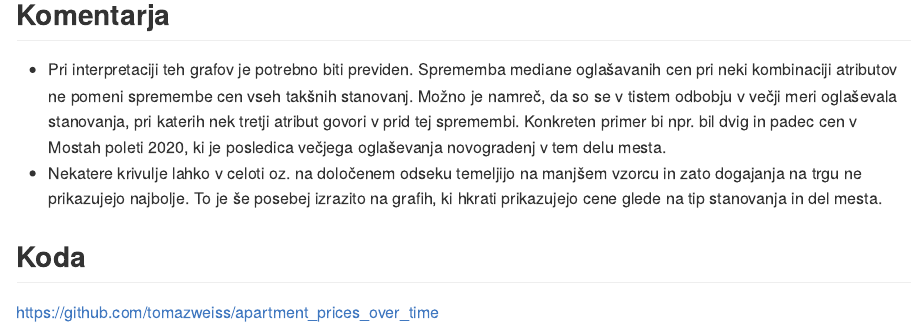
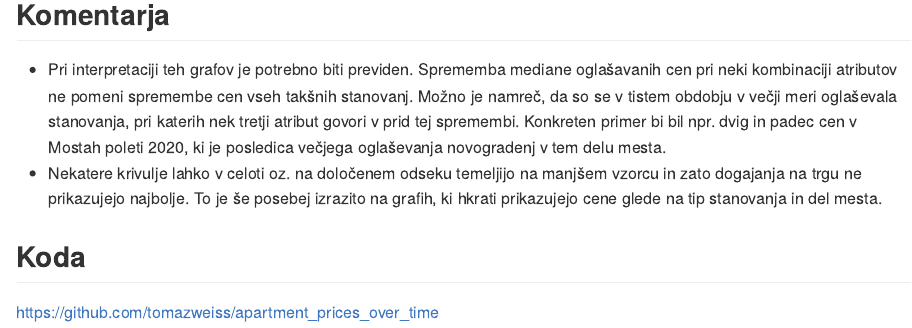
Before and after one commit to tomazweiss/apartment_prices_over_time, an R Markdown document (blog_post.Rmd): the page in a window 1100 px wide, from 1710 px down. Rendered offline with R 4.5, knitr and Pandoc, with nearby package versions; some code elsewhere in the file could not run offline.

Commit message:
Add files via upload

```diff
--- a/blog_post.Rmd
+++ b/blog_post.Rmd
@@ -369,8 +369,8 @@ medians_table %>%
 
 - Pri interpretaciji teh grafov je potrebno biti previden.
 Sprememba mediane oglašavanih cen pri neki kombinaciji atributov ne pomeni spremembe cen vseh takšnih stanovanj.
-Možno je namreč, da so se v tistem odbobju v večji meri oglaševala stanovanja, pri katerih nek tretji atribut govori v prid tej spremembi.
-Konkreten primer bi npr. bil dvig in padec cen v Mostah poleti 2020, ki je posledica večjega oglaševanja novogradenj v tem delu mesta.
+Možno je namreč, da so se v tistem obdobju v večji meri oglaševala stanovanja, pri katerih nek tretji atribut govori v prid tej spremembi.
+Konkreten primer bi bil npr. dvig in padec cen v Mostah poleti 2020, ki je posledica večjega oglaševanja novogradenj v tem delu mesta.
 - Nekatere krivulje lahko v celoti oz. na določenem odseku temeljijo na manjšem vzorcu in zato dogajanja na trgu ne prikazujejo najbolje.
 To je še posebej izrazito na grafih, ki hkrati prikazujejo cene glede na tip stanovanja in del mesta.
 
```
